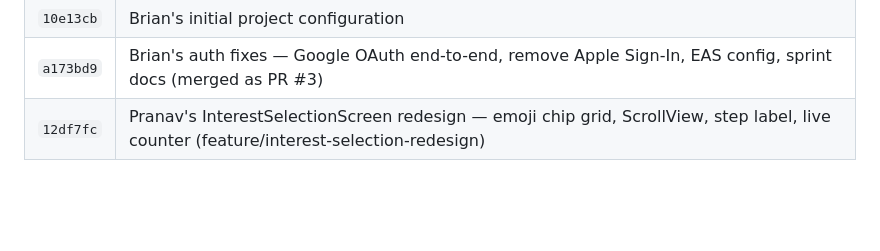
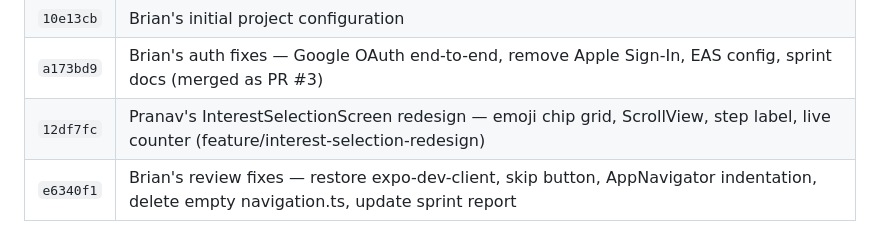
Before and after one commit to build-umass/amherstconnect, a Markdown page: docs/sprint_reports/sprint_01_authentication.md, the part around the change. Drawn GitHub-style; blank space fills up the shorter version.

Commit message:
updated authentication sprint report

```diff
--- a/docs/sprint_reports/sprint_01_authentication.md
+++ b/docs/sprint_reports/sprint_01_authentication.md
@@ -146,3 +146,4 @@ All scenarios tested on an Android emulator (API 36.1, Google Play system image)
 | `10e13cb` | Brian's initial project configuration |
 | `a173bd9` | Brian's auth fixes — Google OAuth end-to-end, remove Apple Sign-In, EAS config, sprint docs (merged as PR #3) |
 | `12df7fc` | Pranav's InterestSelectionScreen redesign — emoji chip grid, ScrollView, step label, live counter (feature/interest-selection-redesign) |
+| `e6340f1` | Brian's review fixes — restore expo-dev-client, skip button, AppNavigator indentation, delete empty navigation.ts, update sprint report |
```
